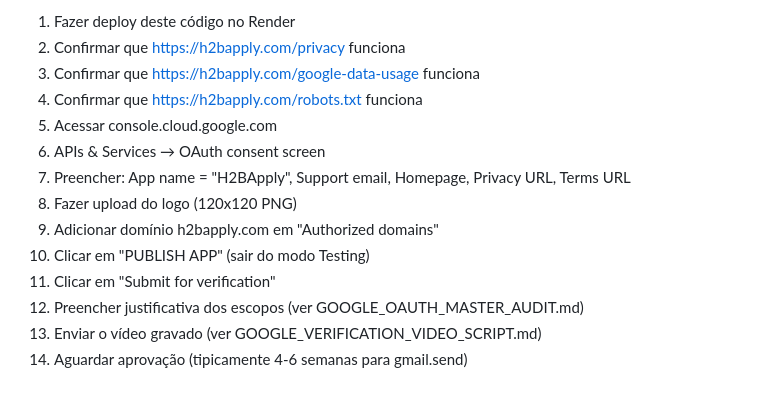
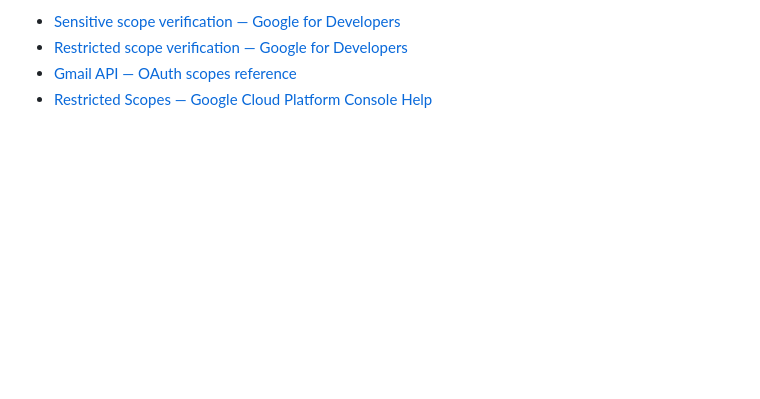
Before and after one commit to andriokick18-cmyk/Teste, a Markdown page: GOOGLE_VERIFICATION_CHECKLIST.md, the part around one of its changes. Drawn GitHub-style; blank space fills up the shorter version.

```diff
--- a/GOOGLE_VERIFICATION_CHECKLIST.md
+++ b/GOOGLE_VERIFICATION_CHECKLIST.md
@@ -109,15 +148,5 @@ verificação vira urgência máxima.
 
-1. Fazer deploy deste código no Render
-2. Confirmar que https://h2bapply.com/privacy funciona
-3. Confirmar que https://h2bapply.com/google-data-usage funciona
-4. Confirmar que https://h2bapply.com/robots.txt funciona
-5. Acessar console.cloud.google.com
-6. APIs & Services → OAuth consent screen
-7. Preencher: App name = "H2BApply", Support email, Homepage, Privacy URL, Terms URL
-8. Fazer upload do logo (120x120 PNG)
-9. Adicionar domínio h2bapply.com em "Authorized domains"
-10. Clicar em "PUBLISH APP" (sair do modo Testing)
-11. Clicar em "Submit for verification"
-12. Preencher justificativa dos escopos (ver GOOGLE_OAUTH_MASTER_AUDIT.md)
-13. Enviar o vídeo gravado (ver GOOGLE_VERIFICATION_VIDEO_SCRIPT.md)
-14. Aguardar aprovação (tipicamente 4-6 semanas para gmail.send)
+- [Sensitive scope verification — Google for Developers](https://developers.google.com/identity/protocols/oauth2/production-readiness/sensitive-scope-verification)
+- [Restricted scope verification — Google for Developers](https://developers.google.com/identity/protocols/oauth2/production-readiness/restricted-scope-verification)
+- [Gmail API — OAuth scopes reference](https://developers.google.com/workspace/gmail/api/auth/scopes)
+- [Restricted Scopes — Google Cloud Platform Console Help](https://support.google.com/cloud/answer/13464325)
```
Also changed, not shown: other parts of GOOGLE_VERIFICATION_CHECKLIST.md (+99 -60 lines).
